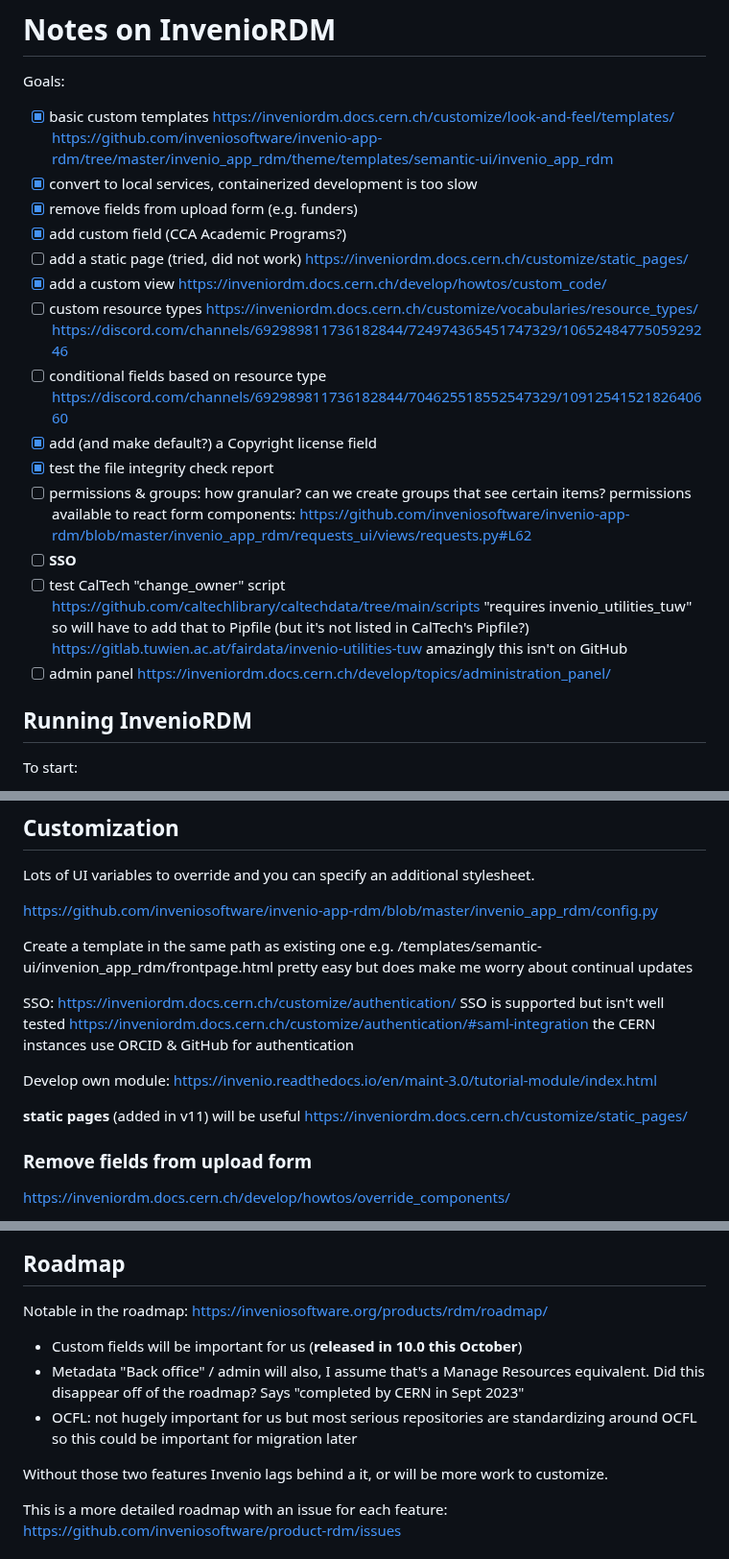
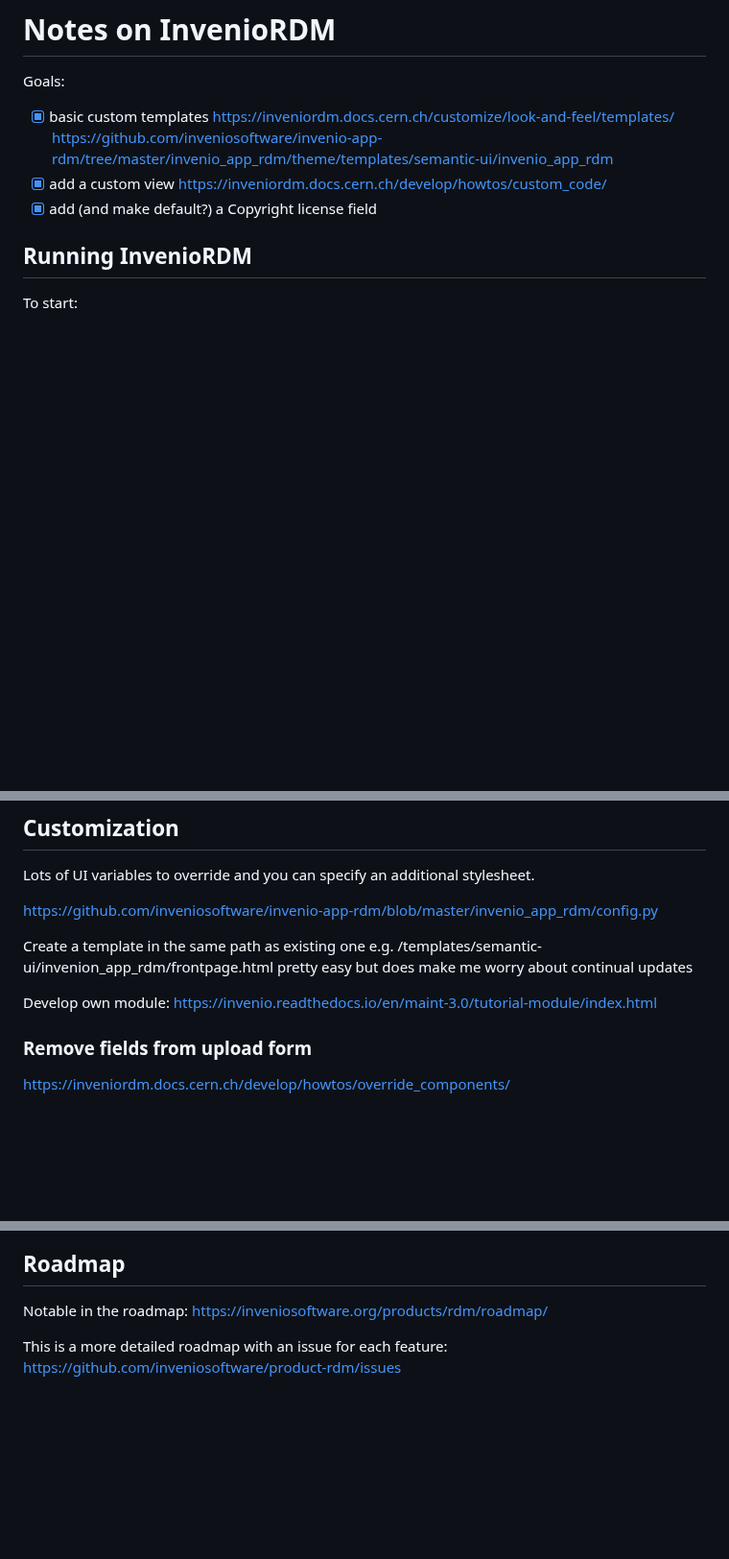
Before and after one commit to cca/vault_invenio, a Markdown page: notes/notes.md, 3 parts joined by grey strips. Shown at 96% size. Rendered like a GitHub page; blank space fills up the shorter version.

Commit message:
break notes checkboxes into gh issues, ref #4

```diff
--- a/notes/notes.md
+++ b/notes/notes.md
@@ -5,30 +5,9 @@ Goals:
 - [x] basic custom templates
 https://inveniordm.docs.cern.ch/customize/look-and-feel/templates/
 https://github.com/inveniosoftware/invenio-app-rdm/tree/master/invenio_app_rdm/theme/templates/semantic-ui/invenio_app_rdm
-- [x] convert to local services, containerized development is too slow
-- [x] remove fields from upload form (e.g. funders)
-- [x] add custom field (CCA Academic Programs?)
-- [ ] add a static page (tried, did not work)
-https://inveniordm.docs.cern.ch/customize/static_pages/
 - [x]  add a custom view
 https://inveniordm.docs.cern.ch/develop/howtos/custom_code/
-- [ ] custom resource types
-https://inveniordm.docs.cern.ch/customize/vocabularies/resource_types/
-https://discord.com/channels/692989811736182844/724974365451747329/1065248477505929246
-- [ ] conditional fields based on resource type
-https://discord.com/channels/692989811736182844/704625518552547329/1091254152182640660
 - [x] add (and make default?) a Copyright license field
-- [x] test the file integrity check report
-- [ ] permissions & groups: how granular? can we create groups that see certain items?
-permissions available to react form components:
-https://github.com/inveniosoftware/invenio-app-rdm/blob/master/invenio_app_rdm/requests_ui/views/requests.py#L62
-- [ ] **SSO**
-- [ ] test CalTech "change_owner" script
-https://github.com/caltechlibrary/caltechdata/tree/main/scripts
-"requires invenio_utilities_tuw" so will have to add that to Pipfile (but it's not listed in CalTech's Pipfile?)
-https://gitlab.tuwien.ac.at/fairdata/invenio-utilities-tuw amazingly this isn't on GitHub
-- [ ] admin panel
-https://inveniordm.docs.cern.ch/develop/topics/administration_panel/
 
 ## Running InvenioRDM
 
@@ -110,13 +89,7 @@ https://github.com/inveniosoftware/invenio-app-rdm/blob/master/invenio_app_rdm/c
 
 Create a template in the same path as existing one e.g. /templates/semantic-ui/invenion_app_rdm/frontpage.html pretty easy but does make me worry about continual updates
 
-SSO: https://inveniordm.docs.cern.ch/customize/authentication/
-SSO is supported but isn't well tested https://inveniordm.docs.cern.ch/customize/authentication/#saml-integration the CERN instances use ORCID & GitHub for authentication
-
 Develop own module: https://invenio.readthedocs.io/en/maint-3.0/tutorial-module/index.html
-
-**static pages** (added in v11) will be useful
-https://inveniordm.docs.cern.ch/customize/static_pages/
 
 ### Remove fields from upload form
 
@@ -147,12 +120,6 @@ One other disappointment is that, though I defined a bunch of properties in for
 ## Roadmap
 
 Notable in the roadmap: https://inveniosoftware.org/products/rdm/roadmap/
-
-- Custom fields will be important for us (**released in 10.0 this October**)
-- Metadata "Back office" / admin will also, I assume that's a Manage Resources equivalent. Did this disappear off of the roadmap? Says "completed by CERN in Sept 2023"
-- OCFL: not hugely important for us but most serious repositories are standardizing around OCFL so this could be important for migration later
-
-Without those two features Invenio lags behind a it, or will be more work to customize.
 
 This is a more detailed roadmap with an issue for each feature: https://github.com/inveniosoftware/product-rdm/issues
 
```
